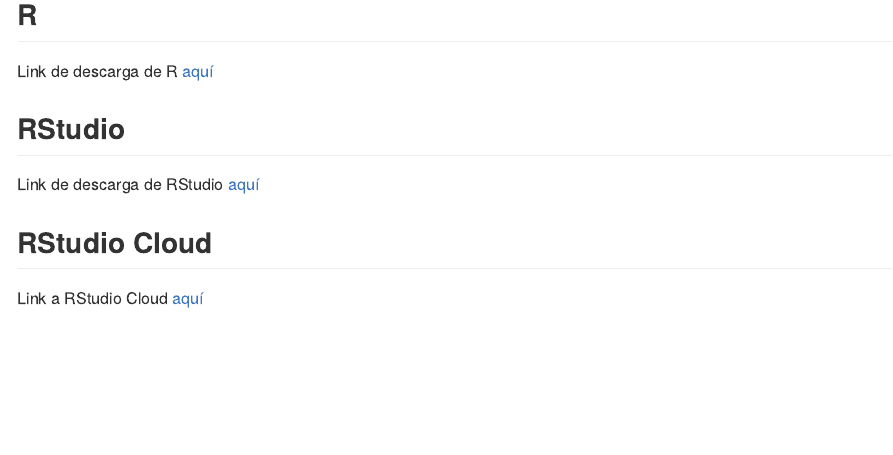
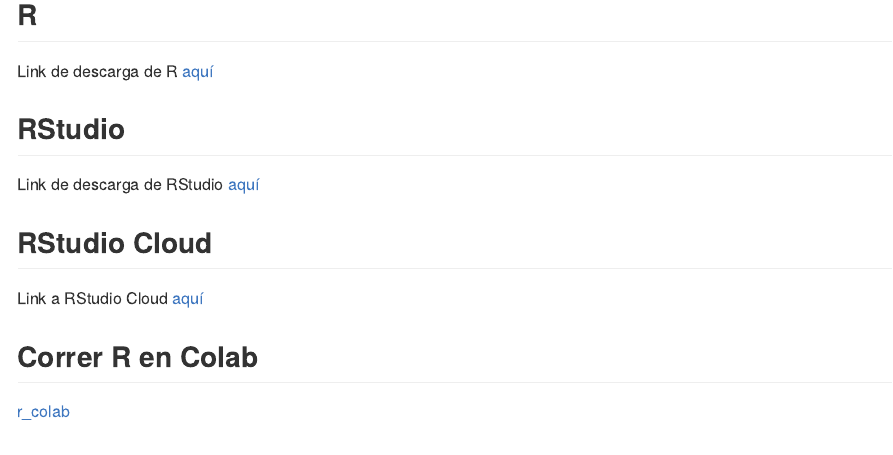
Before and after one commit to agusnieto77/ryrstudio, an R Markdown document (recursos.Rmd): the page in a window 1100 px wide, from 170 px down. The pictures show the output file recursos.md that the author committed with the source, drawn offline in the style of GitHub.

Commit message:
actualización

```diff
--- a/recursos.Rmd
+++ b/recursos.Rmd
@@ -20,6 +20,10 @@
 ## RStudio Cloud
 
 Link a RStudio Cloud [aquí](https://login.rstudio.cloud/register?redirect=https%3A%2F%2Fclient.login.rstudio.cloud%2Foauth%2Flogin%3Fshow_auth%3D0%26show_login%3D0)
+
+## Correr R en Colab
+
+[r_colab](https://colab.to/r)
 
 ## Guías rápidas de funciones
 
```
Also changed, not shown: recursos.md.
